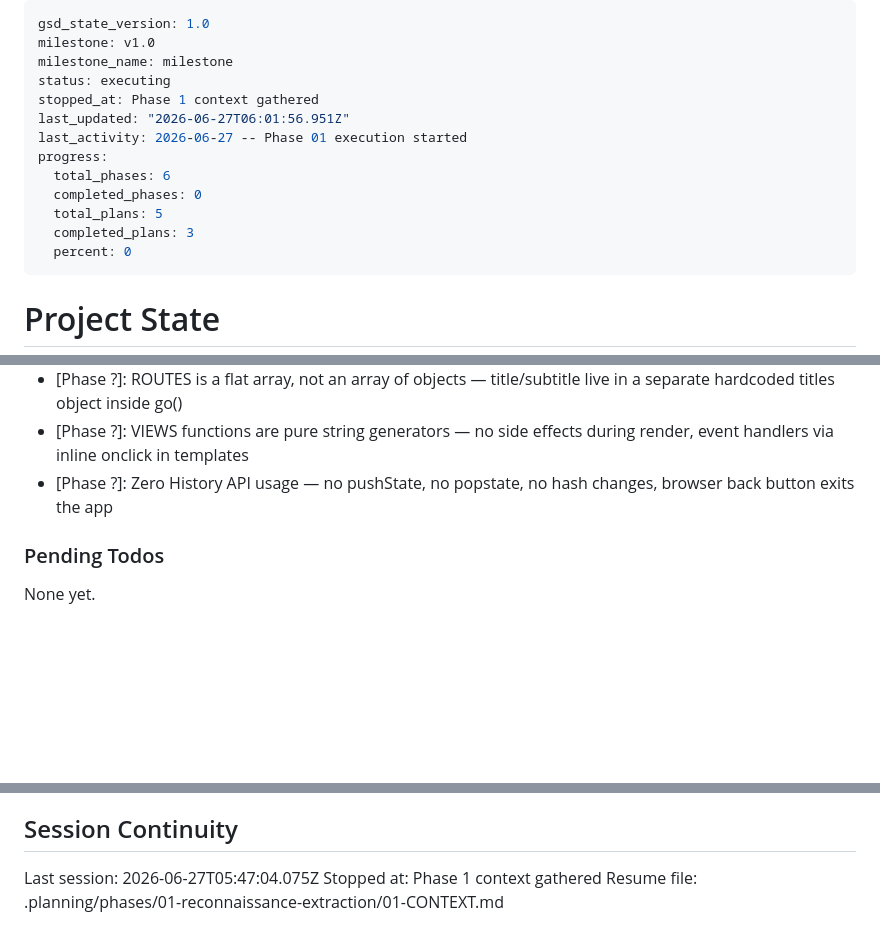
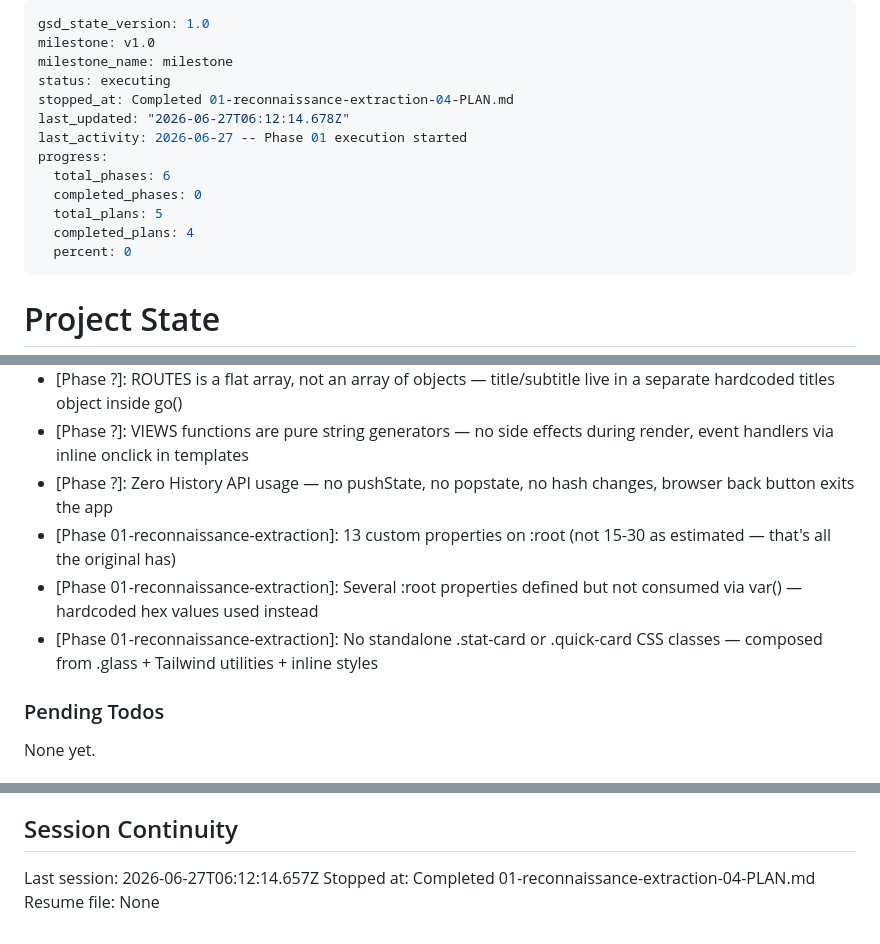
Before and after one commit to matspectrum-ai/bms-replica, a Markdown page: .planning/STATE.md, 3 parts joined by grey strips. GitHub-like rendering; blank space fills up the shorter version.

Commit message:
docs(01-04): complete CSS design system plan

```diff
--- a/.planning/STATE.md
+++ b/.planning/STATE.md
@@ -3,14 +3,14 @@ gsd_state_version: 1.0
 milestone: v1.0
 milestone_name: milestone
 status: executing
-stopped_at: Phase 1 context gathered
-last_updated: "2026-06-27T06:01:56.951Z"
+stopped_at: Completed 01-reconnaissance-extraction-04-PLAN.md
+last_updated: "2026-06-27T06:12:14.678Z"
 last_activity: 2026-06-27 -- Phase 01 execution started
 progress:
   total_phases: 6
   completed_phases: 0
   total_plans: 5
-  completed_plans: 3
+  completed_plans: 4
   percent: 0
 ---
 
@@ -64,6 +65,9 @@ Key decisions logged in PROJECT.md Key Decisions table. Summary of decisions aff
 - [Phase ?]: ROUTES is a flat array, not an array of objects — title/subtitle live in a separate hardcoded titles object inside go()
 - [Phase ?]: VIEWS functions are pure string generators — no side effects during render, event handlers via inline onclick in templates
 - [Phase ?]: Zero History API usage — no pushState, no popstate, no hash changes, browser back button exits the app
+- [Phase 01-reconnaissance-extraction]: 13 custom properties on :root (not 15-30 as estimated — that's all the original has)
+- [Phase 01-reconnaissance-extraction]: Several :root properties defined but not consumed via var() — hardcoded hex values used instead
+- [Phase 01-reconnaissance-extraction]: No standalone .stat-card or .quick-card CSS classes — composed from .glass + Tailwind utilities + inline styles
 
 ### Pending Todos
 
@@ -78,6 +82,6 @@ None yet.
 
 ## Session Continuity
 
-Last session: 2026-06-27T05:47:04.075Z
-Stopped at: Phase 1 context gathered
-Resume file: .planning/phases/01-reconnaissance-extraction/01-CONTEXT.md
+Last session: 2026-06-27T06:12:14.657Z
+Stopped at: Completed 01-reconnaissance-extraction-04-PLAN.md
+Resume file: None
```
Also changed, not shown: other parts of .planning/STATE.md (+2 -1 lines), .planning/ROADMAP.md (+1 -1 lines), 1 other file.
